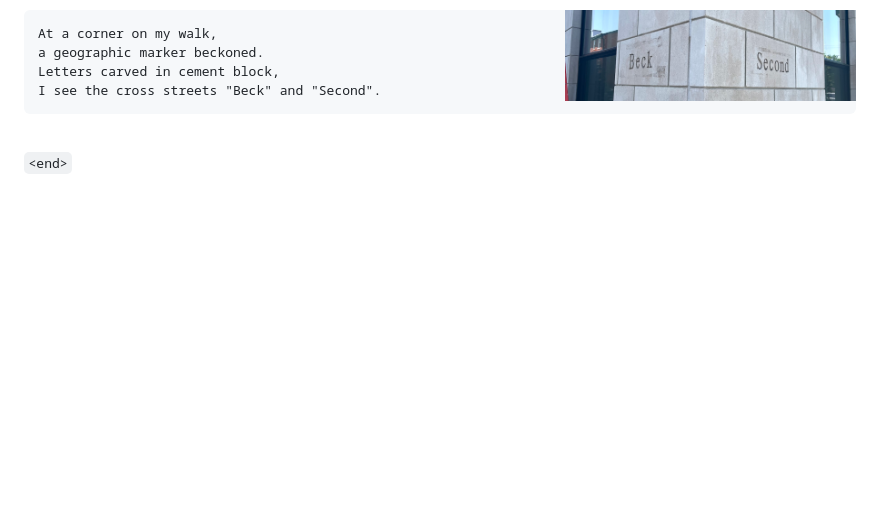
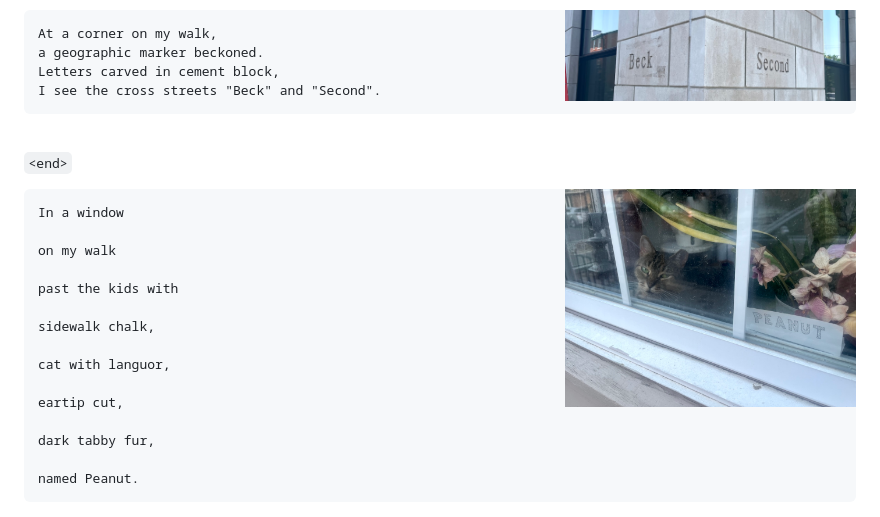
Before and after one commit to fiendish/rhyming_is_easy, a Markdown page: README.md, the part around the change printed below. Rendered like a GitHub page; pictures changed too: images/Peanut.jpg (added); blank space fills up the shorter version.

Commit message:
peanut

````diff
--- a/README.md
+++ b/README.md
@@ -487,3 +487,24 @@ I see the cross streets "Beck" and "Second".
 <br clear="both">
 
 `<end>`
+
+<img src="images/Peanut.jpg" width="35%" align="right">
+
+```
+In a window
+
+on my walk
+
+past the kids with
+
+sidewalk chalk,
+
+cat with languor,
+
+eartip cut,
+
+dark tabby fur,
+
+named Peanut.
+```
+
````
Also changed, not shown: other parts of README.md (+3 -0 lines).
